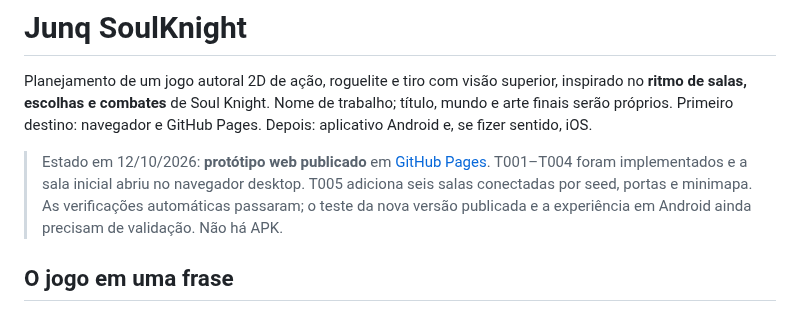
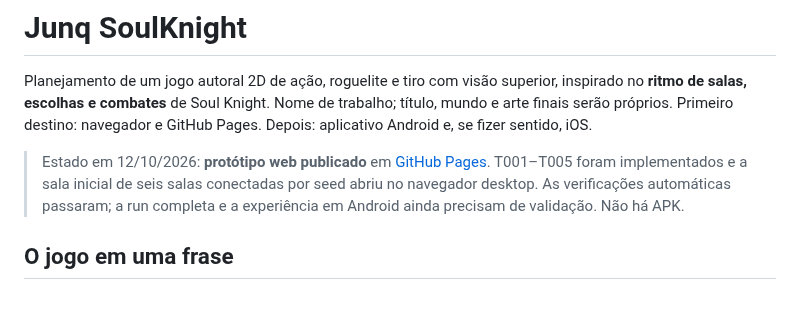
Before and after one commit to JaoDaJunq/Junq_SoulKnight, a Markdown page: README.md, the part around the change. Rendered like a GitHub page.

Commit message:
polish: registrar validação do protótipo (README.md)

```diff
--- a/README.md
+++ b/README.md
@@ -2,7 +2,7 @@
 
 Planejamento de um jogo autoral 2D de ação, roguelite e tiro com visão superior, inspirado no **ritmo de salas, escolhas e combates** de Soul Knight. Nome de trabalho; título, mundo e arte finais serão próprios. Primeiro destino: navegador e GitHub Pages. Depois: aplicativo Android e, se fizer sentido, iOS.
 
-> Estado em 12/10/2026: **protótipo web publicado** em [GitHub Pages](https://jaodajunq.github.io/Junq_SoulKnight/). T001–T004 foram implementados e a sala inicial abriu no navegador desktop. T005 adiciona seis salas conectadas por seed, portas e minimapa. As verificações automáticas passaram; o teste da nova versão publicada e a experiência em Android ainda precisam de validação. Não há APK.
+> Estado em 12/10/2026: **protótipo web publicado** em [GitHub Pages](https://jaodajunq.github.io/Junq_SoulKnight/). T001–T005 foram implementados e a sala inicial de seis salas conectadas por seed abriu no navegador desktop. As verificações automáticas passaram; a run completa e a experiência em Android ainda precisam de validação. Não há APK.
 
 ## O jogo em uma frase
 
```
